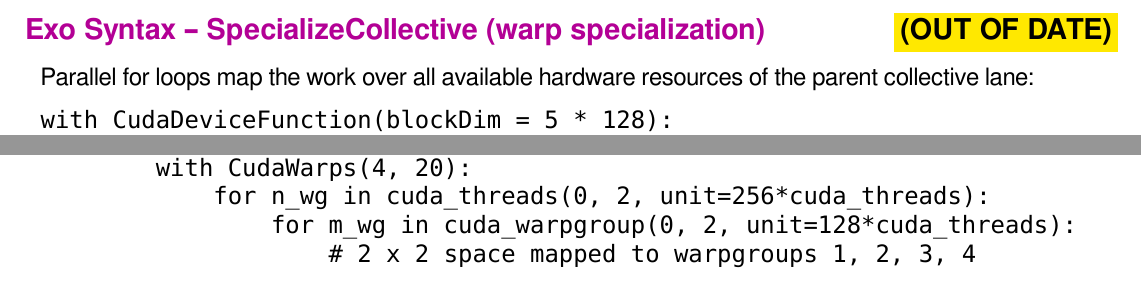
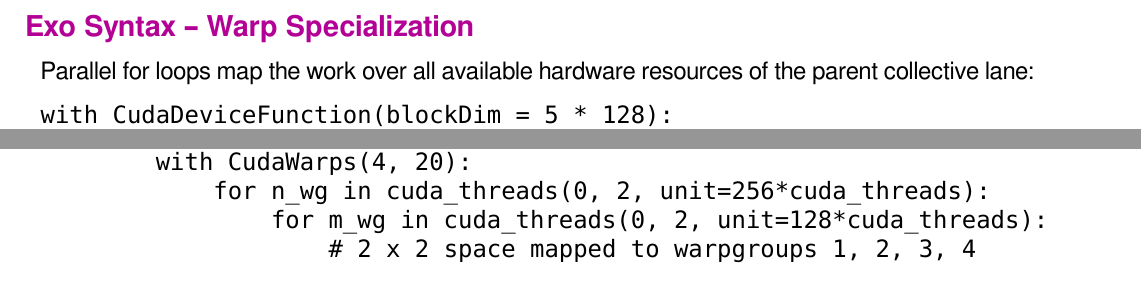
Before and after one commit to akeley98/spork, a LaTeX document (docs/spork_dev.tex): two parts of page 11 of 30, joined at a grey line, cut at the place of the change. Compiled offline with XeLaTeX; a missing font is replaced by an installed copy or a similar font.

Commit message:
Update warp specialization slide in spork_dev.tex

```diff
--- a/docs/spork_dev.tex
+++ b/docs/spork_dev.tex
@@ -479,7 +479,7 @@ In particular, complications from the fact that clusters introduce non-hierarchi
 
 \end{minipage}
 \newpage
-\myTitle{Exo Syntax -- SpecializeCollective (warp specialization) \hfill \yellowBox{(OUT OF DATE)}}
+\myTitle{Exo Syntax -- Warp Specialization}
 
 Parallel for loops map the work over all available hardware resources of the parent collective lane:
 \begin{verbatim}
@@ -503,7 +503,7 @@ with CudaDeviceFunction(blockDim = 5 * 128):
                 # This code mapped to warpgroup 0
         with CudaWarps(4, 20):
             for n_wg in cuda_threads(0, 2, unit=256*cuda_threads):
-                for m_wg in cuda_warpgroup(0, 2, unit=128*cuda_threads):
+                for m_wg in cuda_threads(0, 2, unit=128*cuda_threads):
                     # 2 x 2 space mapped to warpgroups 1, 2, 3, 4
 \end{verbatim}
 
```
